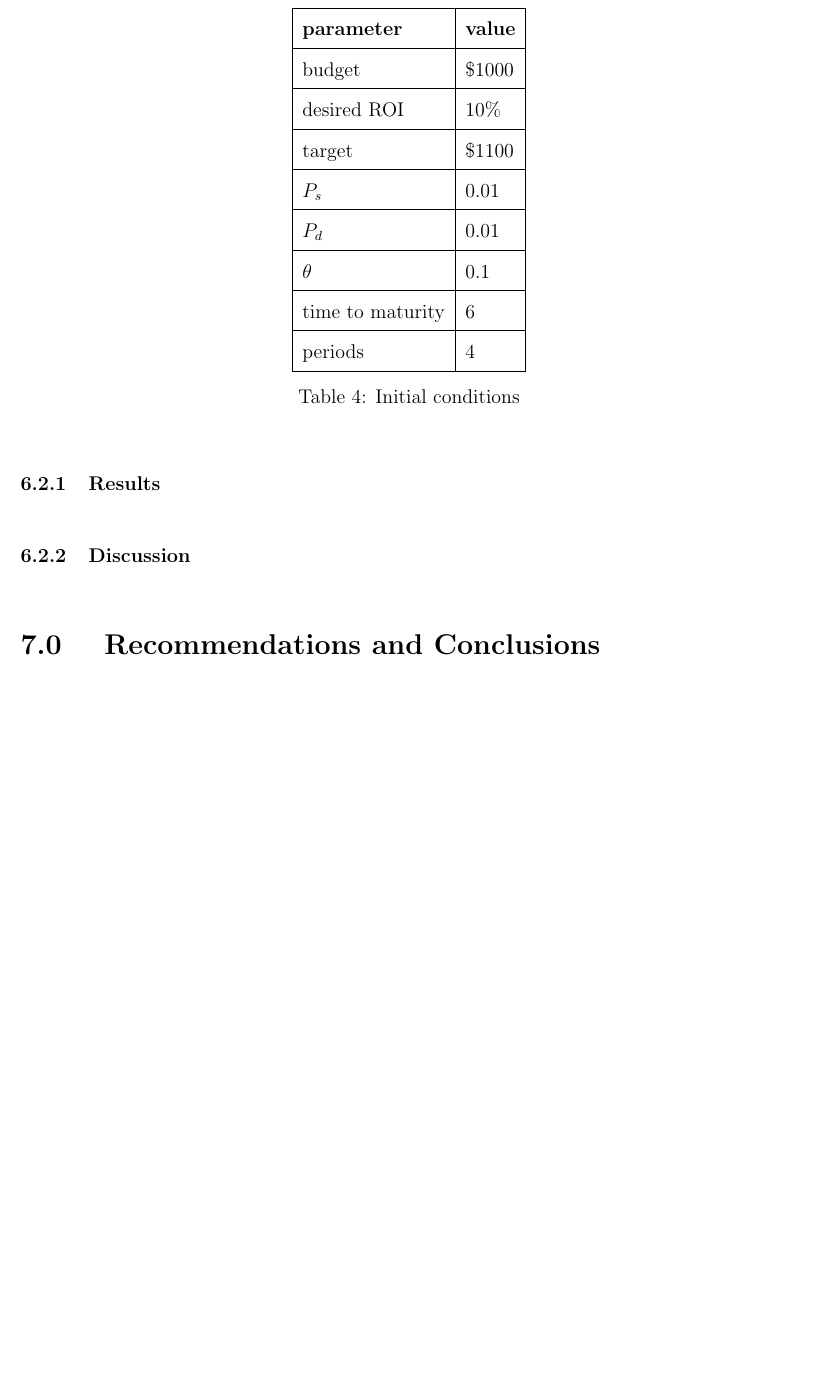
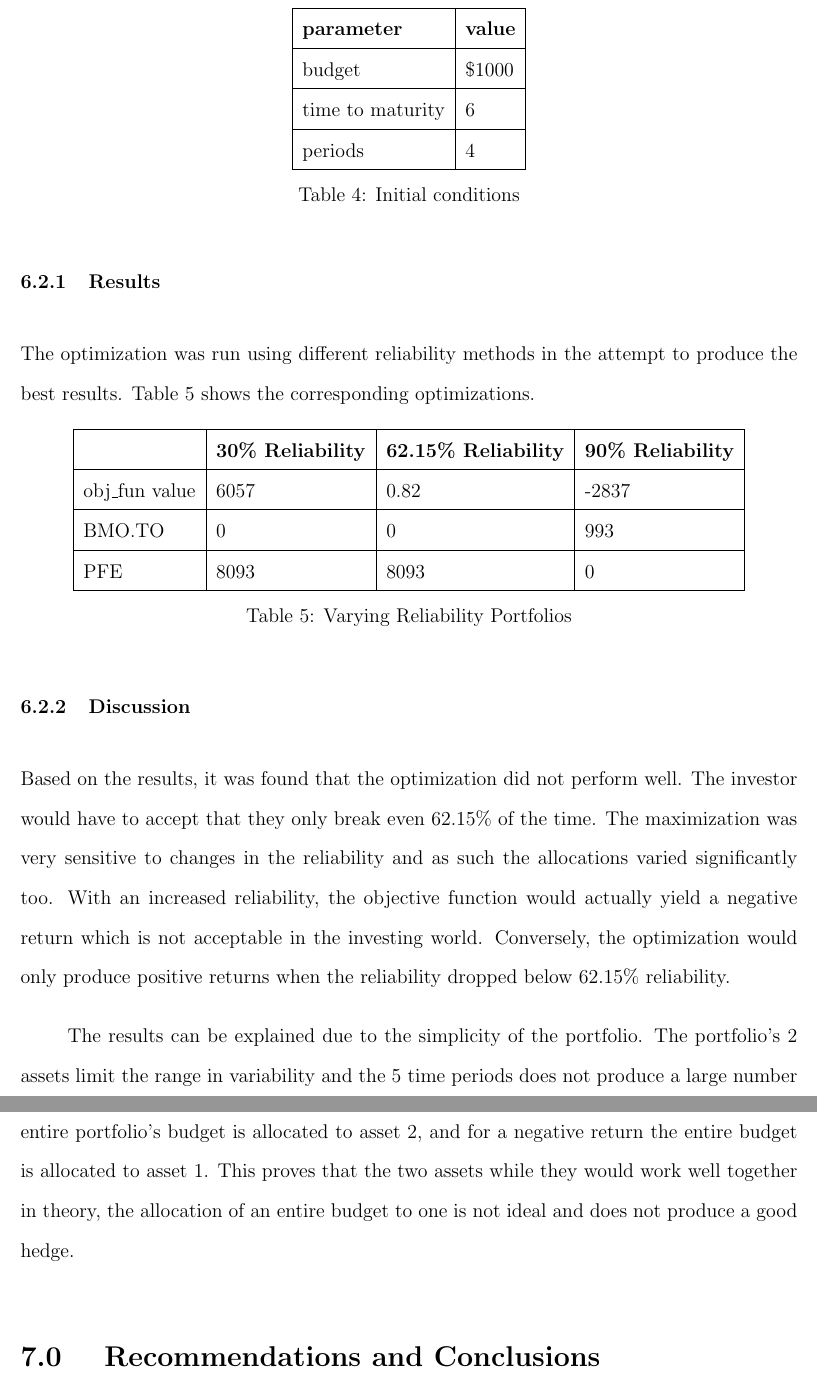
Before and after one commit to mchong71/Projects, a LaTeX document (StocProgForBinmoialTree/optbinomial.tex): part of page 11 of 15 before the commit and two parts of pages 11 and 12 of 15 after it, the two joined at a grey line, cut so that both start at the same text, the shorter picture padded with empty space. Compiled offline with pdfLaTeX.

Commit message:
edits to report

```diff
--- a/StocProgForBinmoialTree/optbinomial.tex
+++ b/StocProgForBinmoialTree/optbinomial.tex
@@ -234,11 +237,6 @@ Table~\ref{tab:init_cond2} specifies the initial conditions for the optimization
 \hline
 	\textbf{parameter} & \textbf{value} \\ \hline
 	budget & \$1000 \\ \hline
-	desired ROI & 10\% \\ \hline
-	target & \$1100 \\ \hline
-	$P_s$ & 0.01 \\ \hline
-	$P_d$ & 0.01 \\ \hline
-	$\theta$ & 0.1 \\ \hline
 	time to maturity & 6\\ \hline
 	periods & 4 \\ \hline
 \end{tabular}
@@ -247,8 +245,26 @@ Table~\ref{tab:init_cond2} specifies the initial conditions for the optimization
 \end{table}
 
 \subsubsection{Results}
+The optimization was run using different reliability methods in the attempt to produce the best results. Table~\ref{tab:result_cc} shows the corresponding optimizations.
+
+\begin{table}[H]
+\centering
+\begin{tabular}{|l|l|l|l|}
+\hline
+	~ & \textbf{30\% Reliability} & \textbf{62.15\% Reliability} & \textbf{90\% Reliability} \\ \hline
+	obj\_fun value & 6057 & 0.82 & -2837 \\ \hline
+	BMO.TO & 0 & 0 & 993 \\ \hline
+	PFE & 8093 & 8093 & 0\\ \hline
+\end{tabular}
+\caption {Varying Reliability Portfolios}
+\label{tab:result_cc}
+\end{table}
 
 \subsubsection{Discussion}
+
+Based on the results, it was found that the optimization did not perform well. The investor would have to accept that they only break even 62.15\% of the time. The maximization was very sensitive to changes in the reliability and as such the allocations varied significantly too. With an increased reliability, the objective function would actually yield a negative return which is not acceptable in the investing world. Conversely, the optimization would only produce positive returns when the reliability dropped below 62.15\% reliability.
+
+	The results can be explained due to the simplicity of the portfolio. The portfolio’s 2 assets limit the range in variability and the 5 time periods does not produce a large number of outcomes. This can be observed due to the fact that to produce positive returns the entire portfolio’s budget is allocated to asset 2, and for a negative return the entire budget is allocated to asset 1. This proves that the two assets while they would work well together in theory, the allocation of an entire budget to one is not ideal and does not produce a good hedge.
 
 
 \section{Recommendations and Conclusions}
```
Also changed, not shown: StocProgForBinmoialTree/optbinomial.tex (17 more changed lines). Lines whose indentation alone changed are shown as unchanged.
